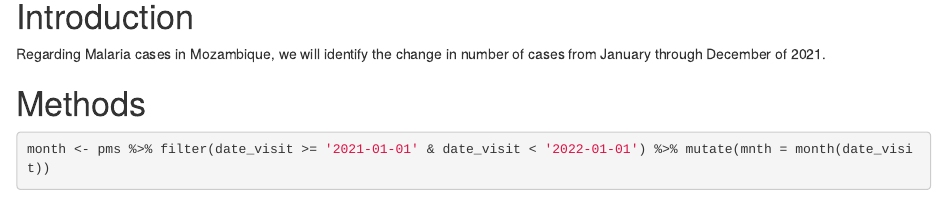
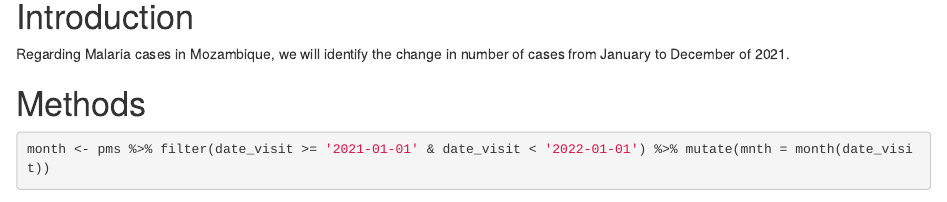
Before and after one commit to ti-99/DataLab-2022, an R Markdown document (Malaria in Mozambique.Rmd): the page in a window 1100 px wide, from 390 px down. Rendered offline with R 4.5, knitr and Pandoc, with nearby package versions; some code elsewhere in the file could not run offline.

Commit message:
Analyzing Malaria in Africa

````diff
--- a/Malaria in Mozambique.Rmd
+++ b/Malaria in Mozambique.Rmd
@@ -28,7 +28,7 @@ kable(head(pms))
 ```
 
 # Introduction
-Regarding Malaria cases in Mozambique, we will identify the change in number of cases from January through December of 2021.
+Regarding Malaria cases in Mozambique, we will identify the change in number of cases from January to December of 2021.
 
 # Methods
 ```{r}
````
